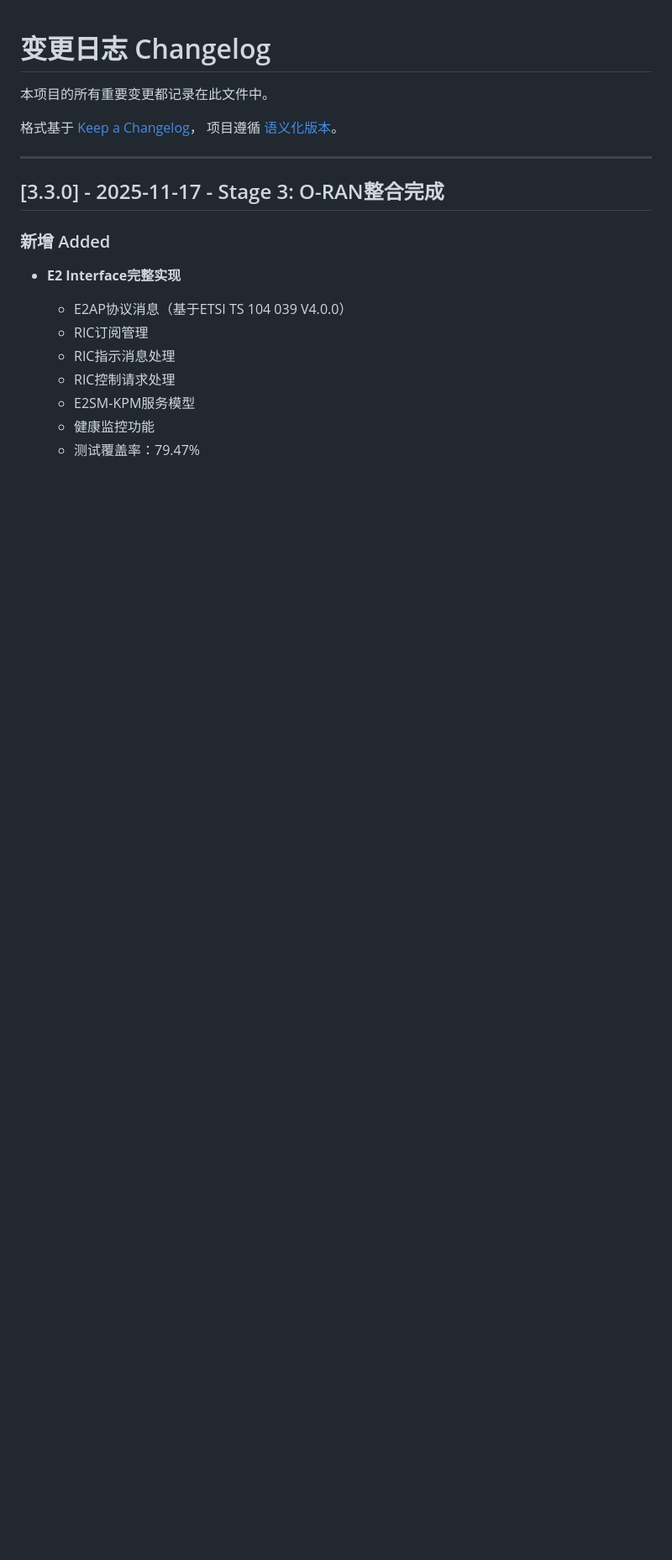
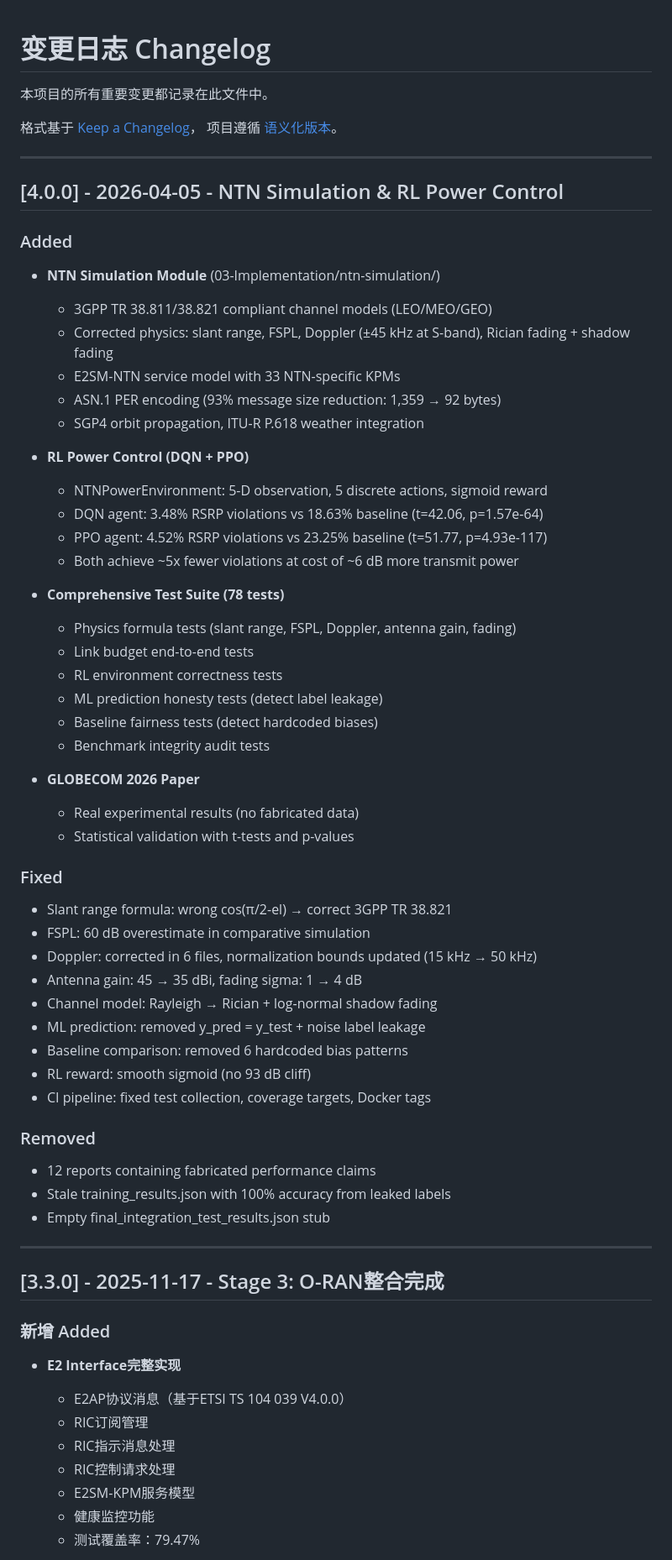
Before and after one commit to thc1006/sdr-o-ran-platform, a Markdown page: CHANGELOG.md, the part around one of its changes. Shown at 84% size. GitHub-like rendering; blank space fills up the shorter version.

```diff
--- a/CHANGELOG.md
+++ b/CHANGELOG.md
@@ -4,6 +4,52 @@
 
 格式基于 [Keep a Changelog](https://keepachangelog.com/zh-CN/1.0.0/)，
 项目遵循 [语义化版本](https://semver.org/lang/zh-CN/)。
+
+---
+
+## [4.0.0] - 2026-04-05 - NTN Simulation & RL Power Control
+
+### Added
+- **NTN Simulation Module** (03-Implementation/ntn-simulation/)
+  - 3GPP TR 38.811/38.821 compliant channel models (LEO/MEO/GEO)
+  - Corrected physics: slant range, FSPL, Doppler (±45 kHz at S-band), Rician fading + shadow fading
+  - E2SM-NTN service model with 33 NTN-specific KPMs
+  - ASN.1 PER encoding (93% message size reduction: 1,359 → 92 bytes)
+  - SGP4 orbit propagation, ITU-R P.618 weather integration
+
+- **RL Power Control (DQN + PPO)**
+  - NTNPowerEnvironment: 5-D observation, 5 discrete actions, sigmoid reward
+  - DQN agent: 3.48% RSRP violations vs 18.63% baseline (t=42.06, p=1.57e-64)
+  - PPO agent: 4.52% RSRP violations vs 23.25% baseline (t=51.77, p=4.93e-117)
+  - Both achieve ~5x fewer violations at cost of ~6 dB more transmit power
+
+- **Comprehensive Test Suite (78 tests)**
+  - Physics formula tests (slant range, FSPL, Doppler, antenna gain, fading)
+  - Link budget end-to-end tests
+  - RL environment correctness tests
+  - ML prediction honesty tests (detect label leakage)
+  - Baseline fairness tests (detect hardcoded biases)
+  - Benchmark integrity audit tests
+
+- **GLOBECOM 2026 Paper**
+  - Real experimental results (no fabricated data)
+  - Statistical validation with t-tests and p-values
+
+### Fixed
+- Slant range formula: wrong cos(π/2-el) → correct 3GPP TR 38.821
+- FSPL: 60 dB overestimate in comparative simulation
+- Doppler: corrected in 6 files, normalization bounds updated (15 kHz → 50 kHz)
+- Antenna gain: 45 → 35 dBi, fading sigma: 1 → 4 dB
+- Channel model: Rayleigh → Rician + log-normal shadow fading
+- ML prediction: removed y_pred = y_test + noise label leakage
+- Baseline comparison: removed 6 hardcoded bias patterns
+- RL reward: smooth sigmoid (no 93 dB cliff)
+- CI pipeline: fixed test collection, coverage targets, Docker tags
+
+### Removed
+- 12 reports containing fabricated performance claims
+- Stale training_results.json with 100% accuracy from leaked labels
+- Empty final_integration_test_results.json stub
 
 ---
 
```
Also changed, not shown: other parts of CHANGELOG.md (+5 -6 lines), README.md (+29 -22 lines).
